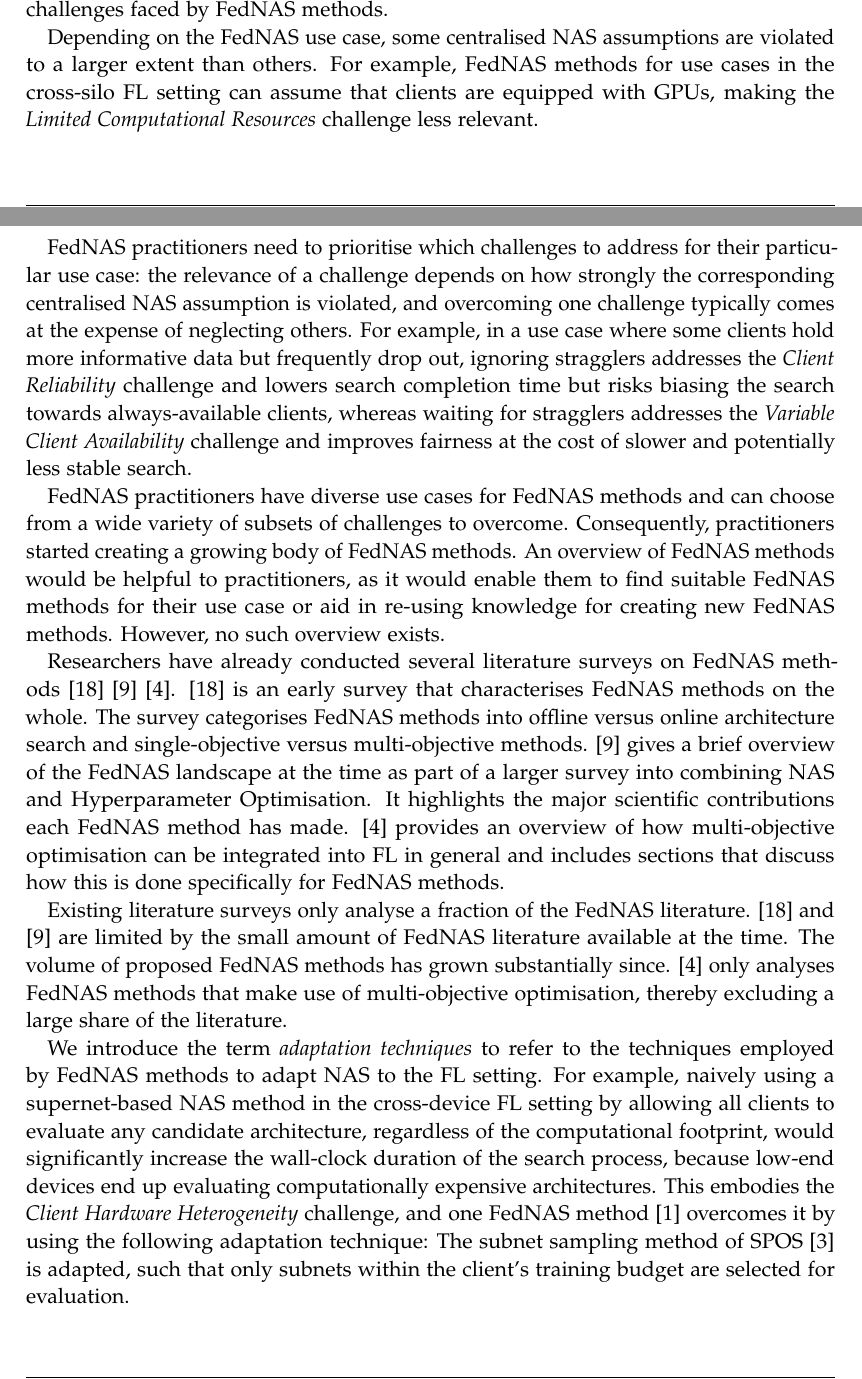
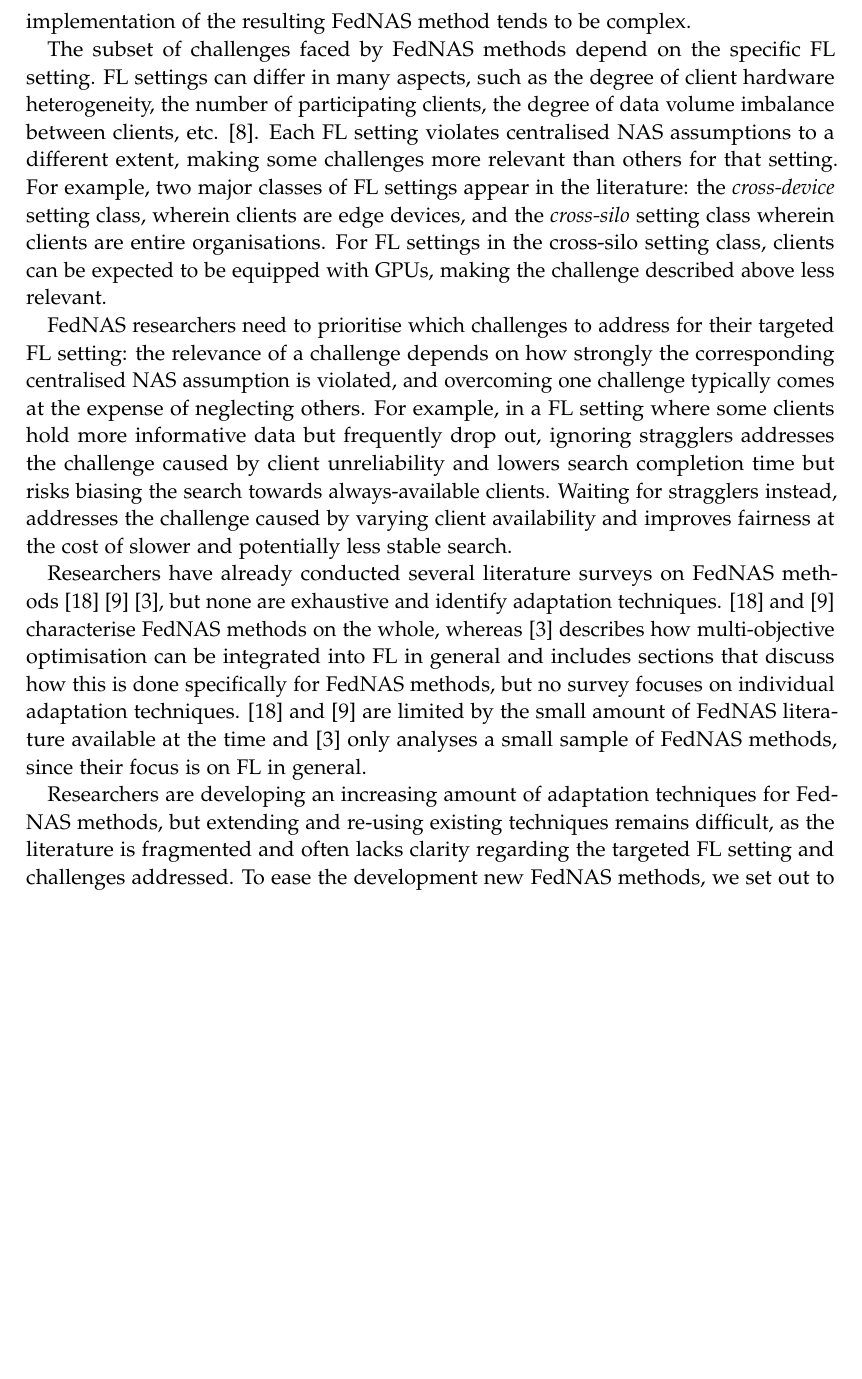
Before and after one commit to MaxCoetzee/auto-cdml-thesis-writing, a LaTeX thesis (expose/expose.tex, which reads chapters/01_introduction.tex): two parts of pages 3 and 4 of 9 before the commit and part of page 4 of 8 after it, the two joined at a grey line, cut at the place of the change, the shorter picture padded with empty space. Compiled offline with pdfLaTeX.

Commit message:
before compressing lead up to research question

```diff
--- a/chapters/01_introduction.tex
+++ b/chapters/01_introduction.tex
@@ -4,7 +4,7 @@
 
 % # "hook"
 % ## hook a) "what is the domain and why is it important?"
-Both \textit{Neural Architecture Search} (NAS) and \textit{Federated Learning} (FL) have made significant progress independently in the past decade, and both are widely used in practice. To benefit from the advantages of NAS methods in FL, researchers have started combining them by using NAS in the FL setting~\cite{fednas_2021}~\cite{rt_fed_evo_nas_2020}~\cite{spider_2021}~\cite{fedoras_2022}~\cite{finch_2024}~\cite{efnas_2024}.
+Both \textit{Neural Architecture Search} (NAS) and \textit{Federated Learning} (FL) have made significant progress independently in the past decade. To benefit from the advantages of NAS methods in FL, researchers have started combining them by using NAS in FL~\cite{fednas_2021}~\cite{rt_fed_evo_nas_2020}~\cite{spider_2021}~\cite{fedoras_2022}~\cite{finch_2024}~\cite{efnas_2024}.
 % => opening paragraph begs for
 %      1. explanations of NAS and FL
 %      2. why each is important
@@ -14,54 +14,40 @@ Both \textit{Neural Architecture Search} (NAS) and \textit{Federated Learning} (
 NAS automates the process of engineering neural network architectures for Deep Learning application domains~\cite{nas_survey_2019}. This saves manual labour compared to the traditional approach driven by a team of experts. Additionally, NAS can find architectures that perform better than architectures humans have designed for specific application domains~\cite{nasnet_2018}~\cite{amoebanet_2019}~\cite{mobilenetv3_2019}~\cite{efficientnetv2_2021}.
 
 % ### FL explanation and why it is important
-\textit{Federated Learning} (FL) is a machine learning method whereby \textit{clients} collaboratively train a model without sharing their local data. FL enables privacy-preserving machine learning on the increasing volume of privacy-sensitive distributed data and avoids centrally collecting client data. FL has been adopted for various ML tasks in production systems by organisations such as Google~\cite{gboard_fl_2018}, Apple~\cite{apple_fl_case_study_2025}, and Owkin~\cite{owkin_fl_drug_discovery_in_prod_2022}.
-
-% TODO: Move this sentence somewhere and reduce its length:
-% Two major types of FL settings are presented in the literature: the \textit{cross-device} setting, wherein clients are edge devices, and the \textit{cross-silo} setting wherein clients are entire organisations.
+\textit{Federated Learning} (FL) is a machine learning method whereby \textit{clients} collaboratively train a model without sharing their local data. FL enables privacy-preserving machine learning on the increasing volume of privacy-sensitive, distributed data and avoids centrally collecting client data. FL has been adopted for various ML tasks in production systems by organisations such as Google~\cite{gboard_fl_2018}, Apple~\cite{apple_fl_case_study_2025}, and Owkin~\cite{owkin_fl_drug_discovery_in_prod_2022}.
 
 % ## why NAS for FL is important: predefined architectures don't work well in FL
-By using NAS in the FL setting, practitioners can potentially avoid the problems faced by pre-defined architectures in the FL setting. In FL, client data is not visible to model developers. This may cause developers to select predefined architectures which contain components redundant for generalising well from some of the client data sets. Additionally, client data tends to be non-i.i.d. Predefined architectures tuned on i.i.d. data potentially underfit on some clients while overfitting on others. Some NAS methods can be used to mitigate these problems by tailoring architectures' capacity to clients' data [TODO: cite].
+% TODO: clearly indicate that the problems with predefined architectures come from the same root cause as the challenges for FedNAS methods (i.e. the FL general setting), but are not the same as the challenges with FedNAS
+Using NAS in FL reduces manual effort for practitioners and potentially mitigates the limitations of predefined architectures. Predefined architectures are often suboptimal in FL, because client data is hidden and client data distributions as well as client hardware vary. As a result, predefined architectures may include redundant components, underfit some clients while overfitting others, and lead to a large variance in training times across clients. NAS offers a promising way to address these issues by tailoring architectures to the specific clients and their data.
 
 % ## hook b) "What is the overall problem or situation in that domain?"
-% ### overall problem in FedNAS domain: traditional NAS is hard to use for FL
-However, using NAS in the FL setting is non-trivial. Research on NAS methods has traditionally focused on a centralised setting as opposed to the distributed FL setting. This makes many NAS methods infeasible for direct application in the FL setting, because NAS methods designed for the centralised setting make several assumptions about the search process that do not hold in the FL setting (see \autoref{table:fednas_challenges}). Instead, practitioners need to adapt NAS methods to their FL setting, giving rise to \textit{Federated Neural Architecture Search}~\cite{fednas_2021} (FedNAS) methods.
+% ### overall problem in FedNAS domain: assumption discrepancies create challenges for using NAS in FL
+However, NAS research has focused on a centralised setting as opposed to the distributed FL setting. This makes many NAS methods infeasible for direct application in FL, because centralised NAS can make several assumptions about the search process that do not hold in the FL setting. Each assumption discrepancy creates a \textit{challenge} for using NAS in FL and researchers have developed \textit{adaptation techniques} for overcoming them. Applying adaptation techniques to NAS methods results in \textit{Federated Neural Architecture Search}~\cite{fednas_2021} (FedNAS) methods.
 % ### I am aware that starting paragraphs with "However," is generally bad style, but I think in this case it nicely hooks up with the previous paragraph.
 
-% #### get more specific about how NAS in FL is hard: assumption discreptancies create challenges
-As a result of the difference in assumptions, FedNAS methods face several challenges when adapting NAS methods. \autoref{table:fednas_challenges} illustrates these discrepancies as well as the resulting challenges faced by FedNAS methods.
+% ### challenge example: Limited Computational Resources
+% TODO: list 2-3 common challenges, but only give one fully fledged example
+For example, one challenge arises from the fact that centralised NAS can assume worker nodes are computationally powerful, whereas clients in most FL settings are not. Since most centralised NAS methods place large computational burdens on worker nodes, practitioners using these NAS methods in FL without modification would experience detrimental search completion times. Researchers have developed adaptation techniques for reducing the computational burden on individual clients in FedNAS methods [TODO: cite]. This typically involves reducing the overall computational work and splitting it up into smaller units, which manifests as a challenge, because the implementation of the resulting FedNAS method tends to be complex.
 
-% ##### use cases, FL settings are diverse
-Depending on the FedNAS use case, some centralised NAS assumptions are violated to a larger extent than others. For example, FedNAS methods for use cases in the cross-silo FL setting can assume that clients are equipped with GPUs, making the \textit{Limited Computational Resources} challenge less relevant.
+% ### the relevant challenge subset depends on the targeted FL setting, which varies a lot
+The subset of challenges faced by FedNAS methods depend on the specific FL setting. FL settings can differ in many aspects, such as the degree of client hardware heterogeneity, the number of participating clients, the degree of data volume imbalance between clients, etc. \cite{fl_advances_and_open_problems_2021}. Each FL setting violates centralised NAS assumptions to a different extent, making some challenges more relevant than others for that setting. For example, two major classes of FL settings appear in the literature: the \textit{cross-device} setting class, wherein clients are edge devices, and the \textit{cross-silo} setting class wherein clients are entire organisations. For FL settings in the cross-silo setting class, clients can be expected to be equipped with GPUs, making the challenge described above less relevant.
 
 % ##### why overcoming some challenges can be mutually exclusive
-FedNAS practitioners need to prioritise which challenges to address for their particular use case: the relevance of a challenge depends on how strongly the corresponding centralised NAS assumption is violated, and overcoming one challenge typically comes at the expense of neglecting others. For example, in a use case where some clients hold more informative data but frequently drop out, ignoring stragglers addresses the \textit{Client Reliability} challenge and lowers search completion time but risks biasing the search towards always-available clients, whereas waiting for stragglers addresses the \textit{Variable Client Availability} challenge and improves fairness at the cost of slower and potentially less stable search.
+FedNAS researchers need to prioritise which challenges to address for their targeted FL setting: the relevance of a challenge depends on how strongly the corresponding centralised NAS assumption is violated, and overcoming one challenge typically comes at the expense of neglecting others. For example, in a FL setting where some clients hold more informative data but frequently drop out, ignoring stragglers addresses the challenge caused by client unreliability and lowers search completion time but risks biasing the search towards always-available clients. Waiting for stragglers instead, addresses the challenge caused by varying client availability and improves fairness at the cost of slower and potentially less stable search.
 
-% ## practical problem: practitioners want to easily use FedNAS methods or build new FedNAS methods based on their needs
-FedNAS practitioners have diverse use cases for FedNAS methods and can choose from a wide variety of subsets of challenges to overcome. Consequently, practitioners started creating a growing body of FedNAS methods. An overview of FedNAS methods would be helpful to practitioners, as it would enable them to find suitable FedNAS methods for their use case or aid in re-using knowledge for creating new FedNAS methods. However, no such overview exists.
+% # Gap
+% ## "Situate in research: What are the conclusions of existing literature for that problem / situation in this domain?"
+Researchers have already conducted several literature surveys on FedNAS methods~\cite{fl_to_nas_survey_2021}~\cite{nas_hpo_fl_survey_2023}~\cite{multi-objective_methods_in_fl_2025}, but none are exhaustive and identify adaptation techniques. \cite{fl_to_nas_survey_2021} and \cite{nas_hpo_fl_survey_2023} characterise FedNAS methods on the whole, whereas \cite{multi-objective_methods_in_fl_2025} describes how multi-objective optimisation can be integrated into FL in general and includes sections that discuss how this is done specifically for FedNAS methods, but no survey focuses on individual adaptation techniques. \cite{fl_to_nas_survey_2021} and \cite{nas_hpo_fl_survey_2023} are limited by the small amount of FedNAS literature available at the time and \cite{multi-objective_methods_in_fl_2025} only analyses a small sample of FedNAS methods, since their focus is on FL in general.
 
-% # "Gap"
-% ## "Situate in research: What are the conclusions of existing literature for that problem / situation in this domain?"
-Researchers have already conducted several literature surveys on FedNAS methods~\cite{fl_to_nas_survey_2021}~\cite{nas_hpo_fl_survey_2023}~\cite{multi-objective_methods_in_fl_2025}. \cite{fl_to_nas_survey_2021} is an early survey that characterises FedNAS methods on the whole. The survey categorises FedNAS methods into offline versus online architecture search and single-objective versus multi-objective methods. \cite{nas_hpo_fl_survey_2023} gives a brief overview of the FedNAS landscape at the time as part of a larger survey into combining NAS and Hyperparameter Optimisation. It highlights the major scientific contributions each FedNAS method has made. \cite{multi-objective_methods_in_fl_2025} provides an overview of how multi-objective optimisation can be integrated into FL in general and includes sections that discuss how this is done specifically for FedNAS methods.
-
-% ## "identify opportunity, explain relevance: What is the problem or issue with that existing literature?"
-% ### Problem 1: prior surveys are not exhaustive
-Existing literature surveys only analyse a fraction of the FedNAS literature. \cite{fl_to_nas_survey_2021} and \cite{nas_hpo_fl_survey_2023} are limited by the small amount of FedNAS literature available at the time. The volume of proposed FedNAS methods has grown substantially since. \cite{multi-objective_methods_in_fl_2025} only analyses FedNAS methods that make use of multi-objective optimisation, thereby excluding a large share of the literature.
-
-% ### adaptation techniques
-We introduce the term \textit{adaptation techniques} to refer to the techniques employed by FedNAS methods to adapt NAS to the FL setting. For example, naively using a supernet-based NAS method in the cross-device FL setting by allowing all clients to evaluate any candidate architecture, regardless of the computational footprint, would significantly increase the wall-clock duration of the search process, because low-end devices end up evaluating computationally expensive architectures. This embodies the \textit{Client Hardware Heterogeneity} challenge, and one FedNAS method~\cite{fedoras_2022} overcomes it by using the following adaptation technique: The subnet sampling method of SPOS~\cite{spos_2020} is adapted, such that only subnets within the client's training budget are selected for evaluation.
-
-% ### Problem 2: existing literature doesn't focus on adaptation techniques
-None of the existing literature surveys identify adaptation techniques used by FedNAS methods and analyse how they overcome FedNAS challenges (\autoref{table:fednas_challenges}). \cite{fl_to_nas_survey_2021} and \cite{nas_hpo_fl_survey_2023} only analyse and summarise FedNAS methods on the whole. \cite{multi-objective_methods_in_fl_2025} only analyses how multi-objective optimisation is used within FedNAS methods. This leaves adaptation techniques scattered throughout the literature, making it difficult for practitioners to re-use them for creating new FedNAS methods and to decide which adaptation techniques are suitable for their use case.
-
-% ## resulting research question
-As mentioned above, the lack of an exhaustive overview of FedNAS methods, the adaptation techniques they use and how these adaptation techniques overcome FedNAS challenges, leads us to our research question:
+% ## What is the problem or issue with that existing literature?
+Researchers are developing an increasing amount of adaptation techniques for FedNAS methods, but extending and re-using existing techniques remains difficult, as the literature is fragmented and often lacks clarity regarding the targeted FL setting and challenges addressed. To ease the development new FedNAS methods, we set out to answer our research question:
 
 \vspace{1em}
-\textbf{Which adaptation techniques are described in the literature, and how do they address FedNAS challenges?}
+\textbf{How do adaptation techniques described in the literature address challenges of particular FL settings?}
 \vspace{1em}
 
 % # "Study: How investigate? Process, context & why?"
-% ##"Indicate that this study addresses that problem or issue and state how."
+% ## "Indicate that this study addresses that problem or issue and state how."
 % ## "Describe the study, sample, and method for addressing that problem or issue."
 To answer our research question, we conduct a systematic literature review using grounded theory and lean on the methodology employed by \cite{cdml_2024}.
 
```
Also changed, not shown: 2 other files.
